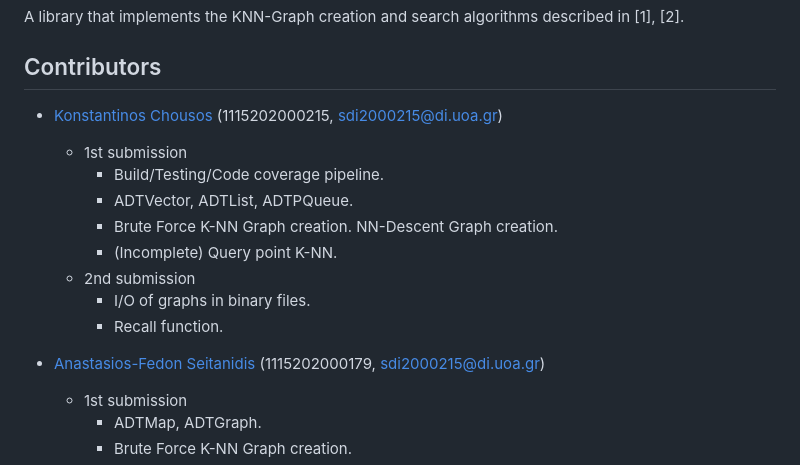
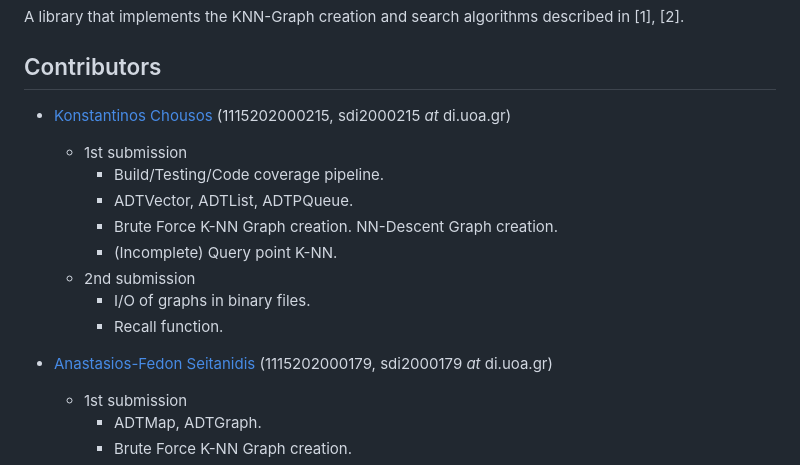
Before and after one commit to kchousos/CPPDescent, a Markdown page: README.md, the part around the change. Drawn GitHub-style.

Commit message:
fixed wrong email and removed '@'

```diff
--- a/README.md
+++ b/README.md
@@ -11,7 +11,7 @@ described in \[1\], \[2\].
 ## Contributors
 
 - [Konstantinos Chousos](https://github.com/kchousos) (1115202000215,
-  sdi2000215@di.uoa.gr)
+  sdi2000215 *at* di.uoa.gr)
 
   - 1st submission
     - Build/Testing/Code coverage pipeline.
@@ -23,7 +23,7 @@ described in \[1\], \[2\].
     - Recall function.
 
 - [Anastasios-Fedon Seitanidis](https://github.com/FedonSeitan)
-  (1115202000179, sdi2000215@di.uoa.gr)
+  (1115202000179, sdi2000179 *at* di.uoa.gr)
 
   - 1st submission
     - ADTMap, ADTGraph.
```
